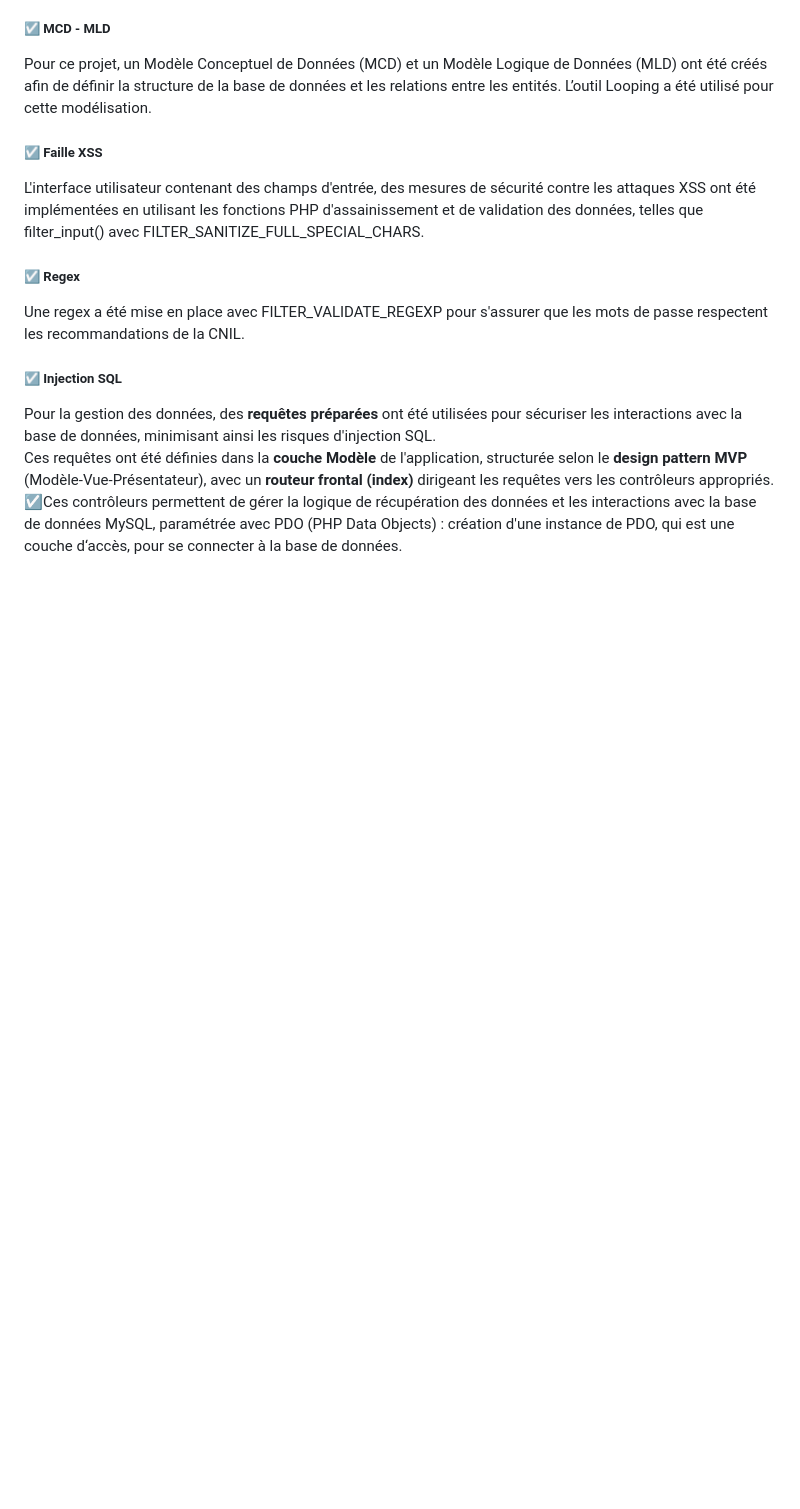
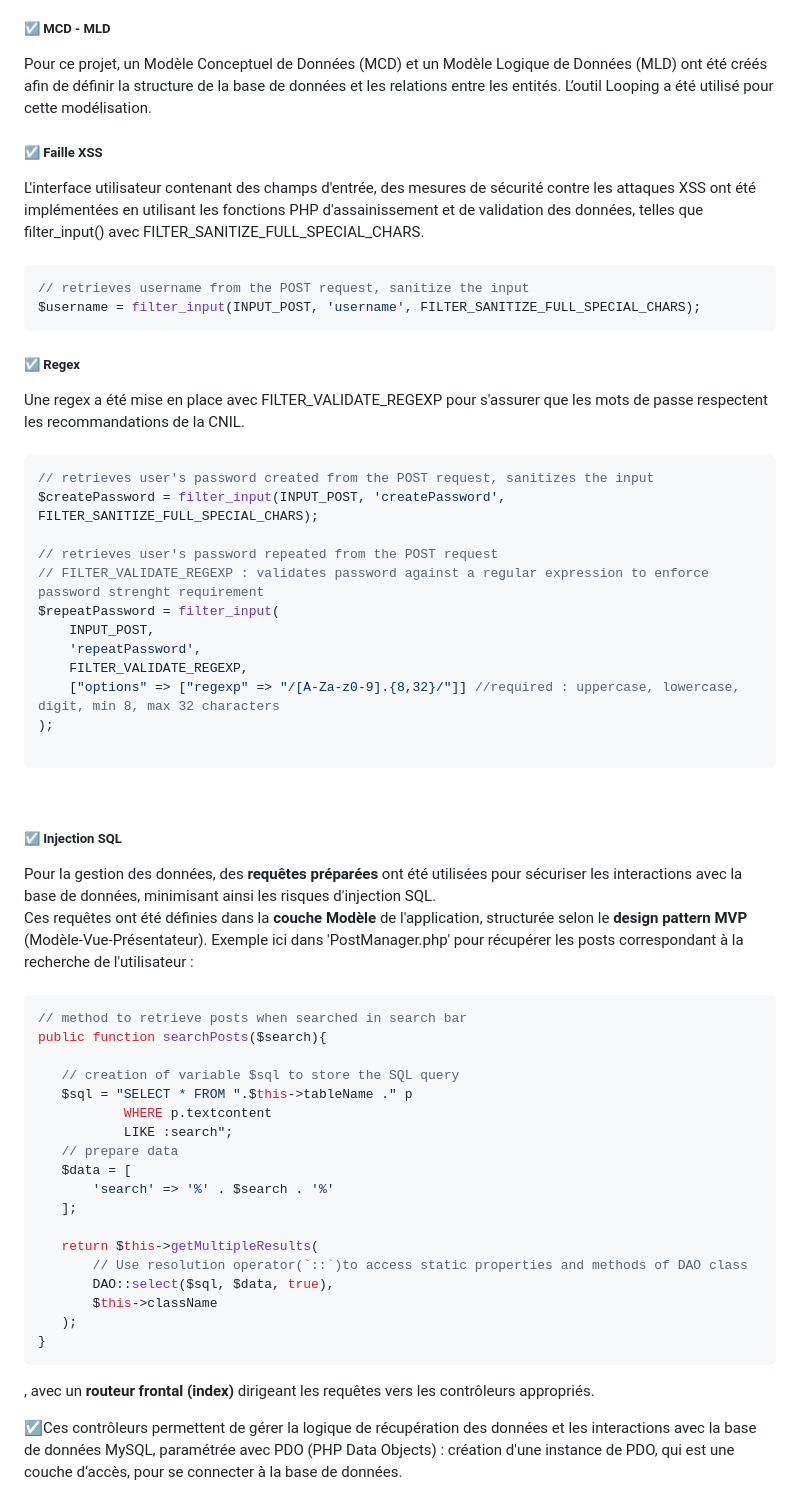
Before and after one commit to PaulineFranck98/Forum, a Markdown page: README.md, the part around the change. GitHub-like rendering; blank space fills up the shorter version.

````diff
--- a/README.md
+++ b/README.md
@@ -46,15 +46,59 @@ Pour ce projet, un Modèle Conceptuel de Données (MCD) et un Modèle Logique de
 <br/>
 <h5>☑️ Faille XSS</h5>
 L'interface utilisateur contenant des champs d'entrée, des mesures de sécurité contre les attaques XSS ont été implémentées en utilisant les fonctions PHP d'assainissement et de validation des données, telles que filter_input() avec FILTER_SANITIZE_FULL_SPECIAL_CHARS.
-<br/>
+<br/><br/>
+
+```PHP
+// retrieves username from the POST request, sanitize the input
+$username = filter_input(INPUT_POST, 'username', FILTER_SANITIZE_FULL_SPECIAL_CHARS);
+```
 
 <h5>☑️ Regex</h5>
-Une regex a été mise en place avec FILTER_VALIDATE_REGEXP pour s'assurer que les mots de passe respectent les recommandations de la CNIL.
+Une regex a été mise en place avec FILTER_VALIDATE_REGEXP pour s'assurer que les mots de passe respectent les recommandations de la CNIL. <br/><br/>
+
+```PHP
+// retrieves user's password created from the POST request, sanitizes the input
+$createPassword = filter_input(INPUT_POST, 'createPassword', FILTER_SANITIZE_FULL_SPECIAL_CHARS);
+
+// retrieves user's password repeated from the POST request
+// FILTER_VALIDATE_REGEXP : validates password against a regular expression to enforce password strenght requirement
+$repeatPassword = filter_input(
+    INPUT_POST,
+    'repeatPassword',
+    FILTER_VALIDATE_REGEXP,
+    ["options" => ["regexp" => "/[A-Za-z0-9].{8,32}/"]] //required : uppercase, lowercase, digit, min 8, max 32 characters
+);
+
+```
 <br/>
 
 <h5>☑️ Injection SQL</h5>
 Pour la gestion des données, des <strong>requêtes préparées</strong> ont été utilisées pour sécuriser les interactions avec la base de données, minimisant ainsi les risques d'injection SQL.<br/>
-Ces requêtes ont été définies dans la <strong>couche Modèle</strong> de l'application, structurée selon le <strong>design pattern MVP</strong> (Modèle-Vue-Présentateur), avec un <strong>routeur frontal (index) </strong> dirigeant les requêtes vers les contrôleurs appropriés.
+Ces requêtes ont été définies dans la <strong>couche Modèle</strong> de l'application, structurée selon le <strong>design pattern MVP</strong> (Modèle-Vue-Présentateur).
+Exemple ici dans 'PostManager.php' pour récupérer les posts correspondant à la recherche de l'utilisateur : <br/><br/>
+
+ ```PHP
+// method to retrieve posts when searched in search bar
+public function searchPosts($search){
+
+    // creation of variable $sql to store the SQL query
+    $sql = "SELECT * FROM ".$this->tableName ." p
+            WHERE p.textcontent
+            LIKE :search";
+    // prepare data
+    $data = [
+        'search' => '%' . $search . '%'
+    ];
+
+    return $this->getMultipleResults(
+        // Use resolution operator(`::`)to access static properties and methods of DAO class
+        DAO::select($sql, $data, true),
+        $this->className
+    );
+}
+```
+
+, avec un <strong>routeur frontal (index) </strong> dirigeant les requêtes vers les contrôleurs appropriés.
 <br/>
 
 ☑️Ces contrôleurs permettent de gérer la logique de récupération des données et les interactions avec la base de données MySQL, paramétrée avec PDO (PHP Data Objects) : création d'une instance de PDO, qui est une couche d‘accès, pour se connecter à la base de données.
````
